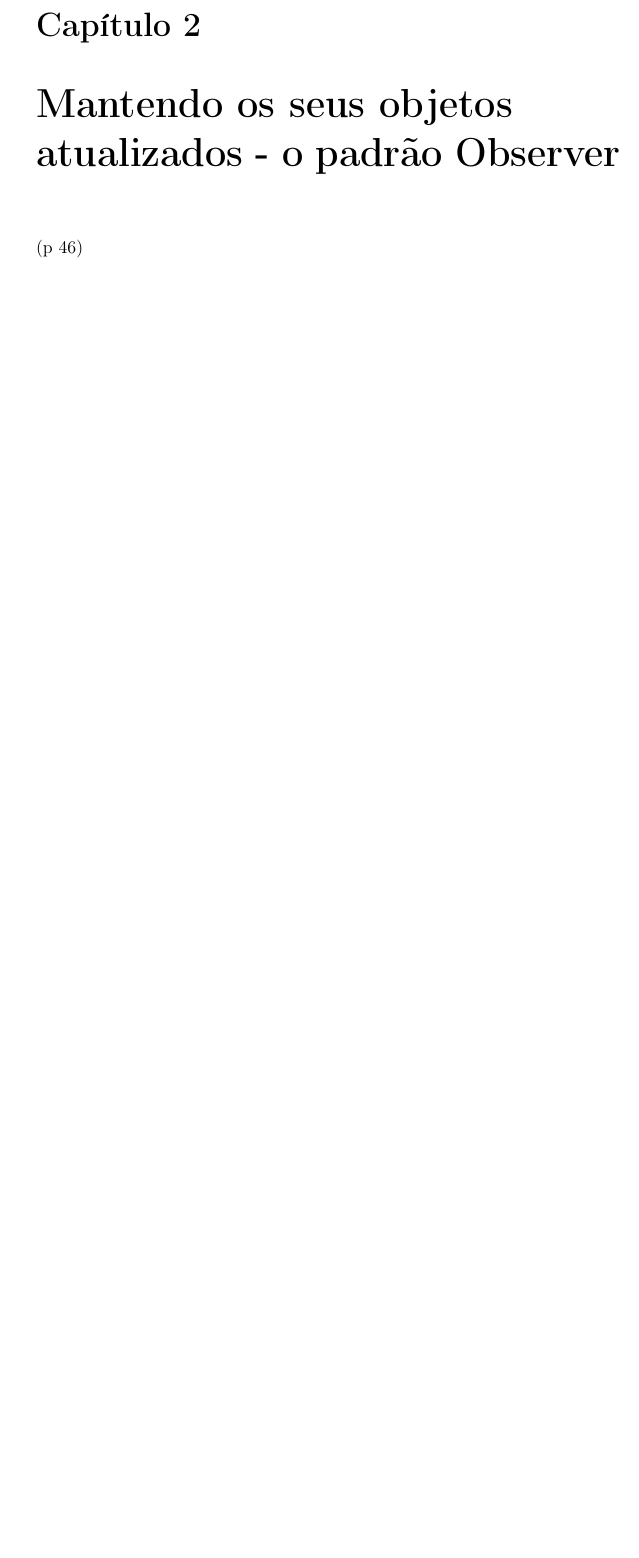
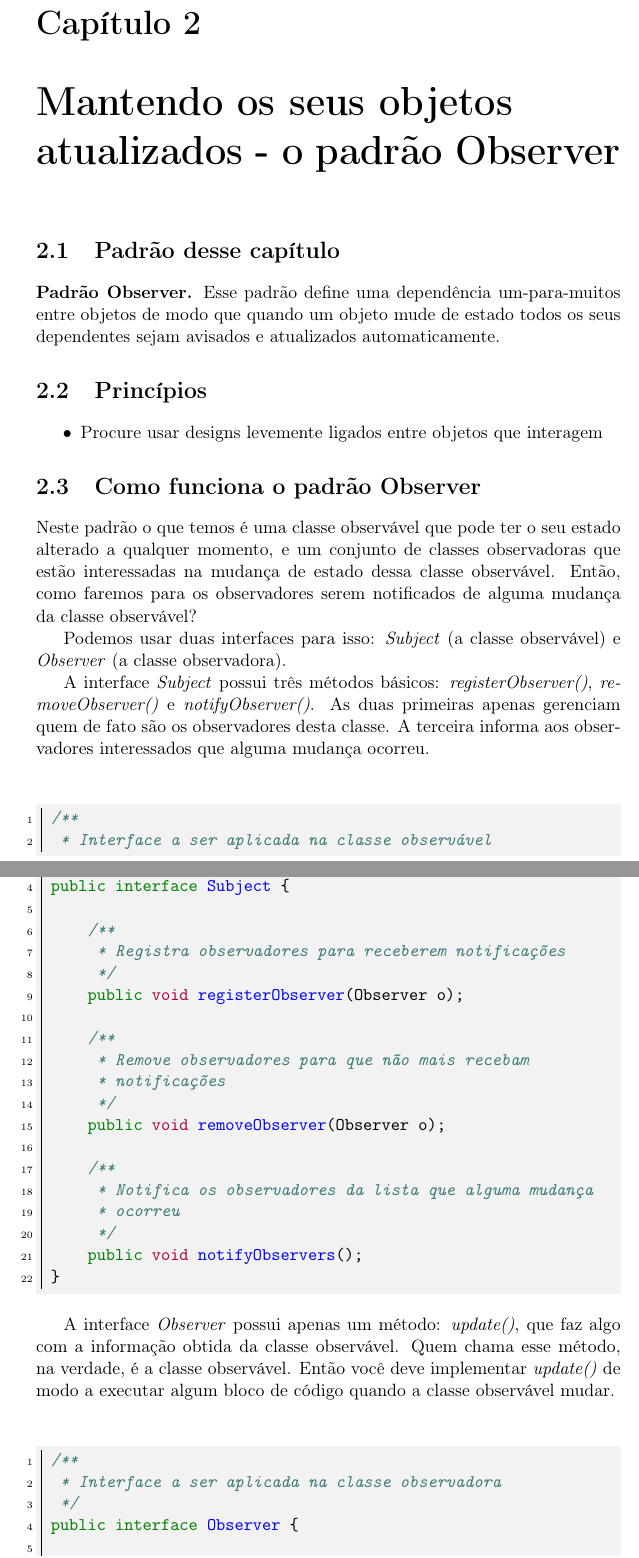
Before and after one commit to jcarlosadm/myNotes, a LaTeX document (ComputerScience/java/padroes_projeto_headfirst/padroes_projeto_headfirst.tex): part of page 7 of 7 before the commit and two parts of pages 7 and 8 of 10 after it, the two joined at a grey line, cut so that both start at the same text, the shorter picture padded with empty space. Compiled offline with pdfLaTeX.

Commit message:
adicioandas notas sobre o padrão observer

```diff
--- a/ComputerScience/java/padroes_projeto_headfirst/padroes_projeto_headfirst.tex
+++ b/ComputerScience/java/padroes_projeto_headfirst/padroes_projeto_headfirst.tex
@@ -89,4 +89,26 @@ Também tem outra vantagem nisso tudo: a possibilidade de alterar o comportament
 \chapter{Mantendo os seus objetos atualizados - o padrão Observer}
 \label{chap:observer}
 
-(p 46)
+\section{Padrão desse capítulo}
+
+\textbf{Padrão Observer.} Esse padrão define uma dependência um-para-muitos entre objetos de modo que quando um objeto mude de estado todos os seus dependentes sejam avisados e atualizados automaticamente.
+
+\section{Princípios}
+
+\begin{itemize}
+\item Procure usar designs levemente ligados entre objetos que interagem
+\end{itemize}
+
+\section{Como funciona o padrão Observer}
+
+Neste padrão o que temos é uma classe observável que pode ter o seu estado alterado a qualquer momento, e um conjunto de classes observadoras que estão interessadas na mudança de estado dessa classe observável. Então, como faremos para os observadores serem notificados de alguma mudança da classe observável?
+
+Podemos usar duas interfaces para isso: \textit{Subject} (a classe observável) e \textit{Observer} (a classe observadora).
+
+A interface \textit{Subject} possui três métodos básicos: \textit{registerObserver()}, \textit{removeObserver()} e \textit{notifyObserver()}. As duas primeiras apenas gerenciam quem de fato são os observadores desta classe. A terceira informa aos observadores interessados que alguma mudança ocorreu.\\
+
+\javacode{code/chap2/Subject.java}
+
+A interface \textit{Observer} possui apenas um método: \textit{update()}, que faz algo com a informação obtida da classe observável. Quem chama esse método, na verdade, é a classe observável. Então você deve implementar \textit{update()} de modo a executar algum bloco de código quando a classe observável mudar.\\
+
+\javacode{code/chap2/Observer.java}
```
Also changed, not shown: ComputerScience/java/padroes_projeto_headfirst/code/chap2/Observer.java (added, +11 -0 lines), ComputerScience/java/padroes_projeto_headfirst/code/chap2/Subject.java (added, +22 -0 lines), ComputerScience/java/padroes_projeto_headfirst/padroes_projeto_headfirst.tex (22 more changed lines).
